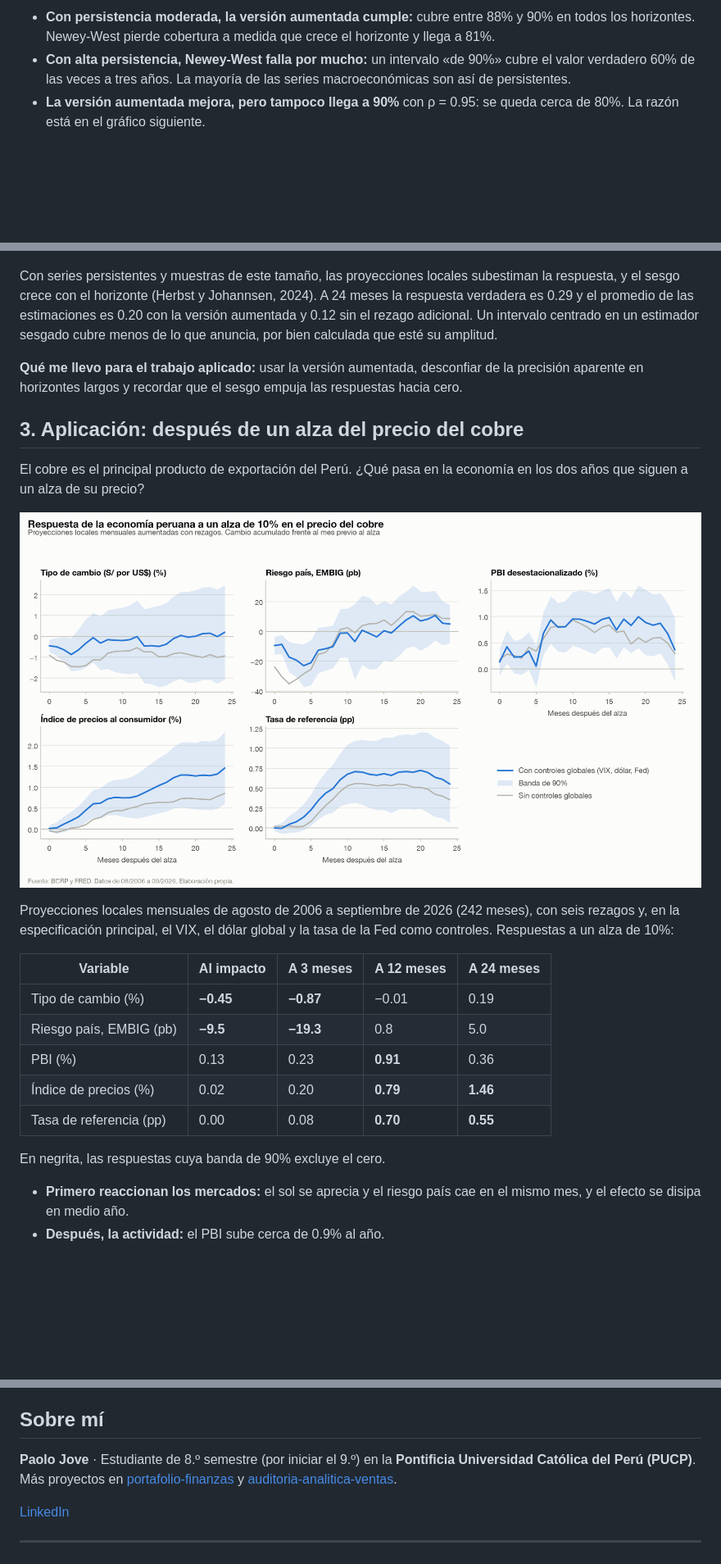
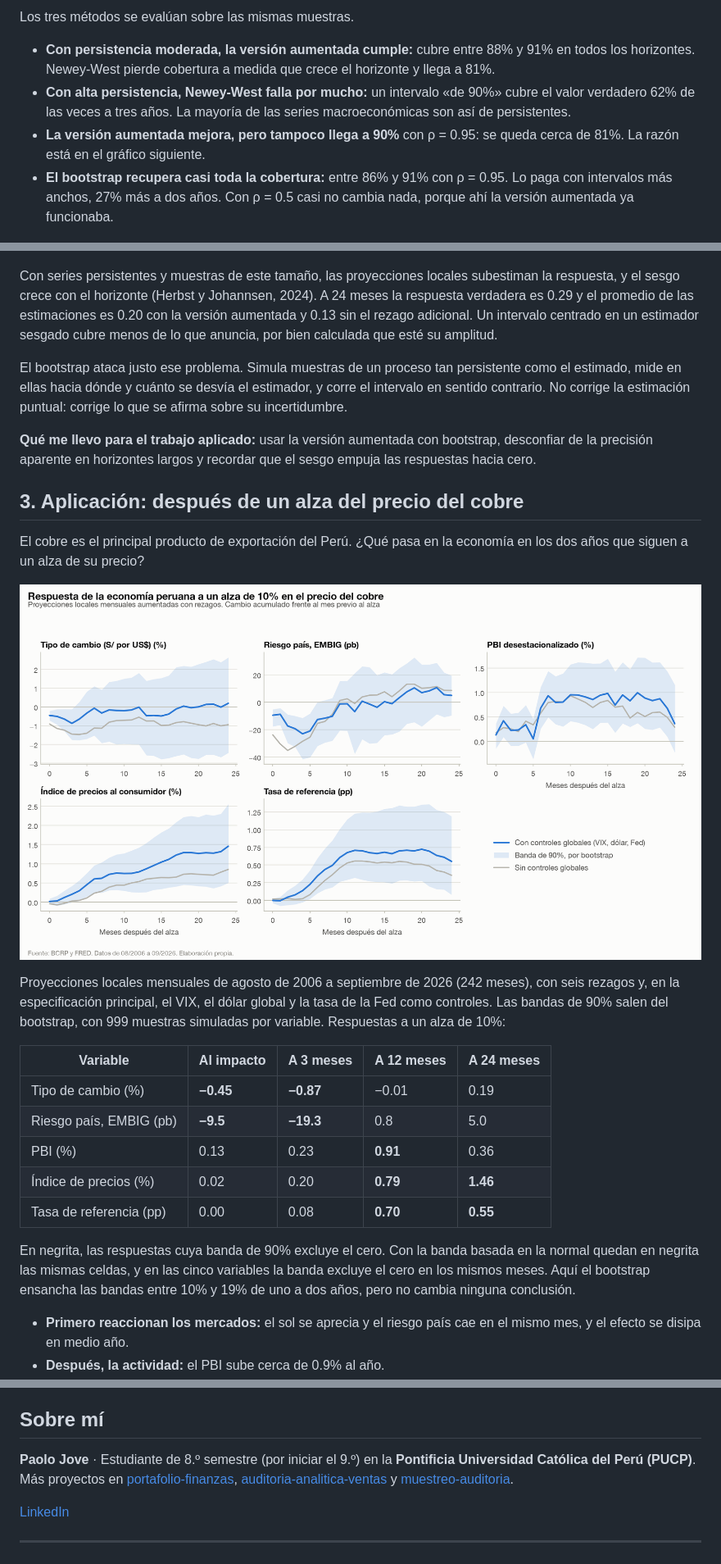
Before and after one commit to paolojoveal/proyecciones-locales, a Markdown page: README.md, 3 parts joined by grey strips. Shown at 82% size. Rendered like a GitHub page; pictures changed too: resultados/respuesta_al_cobre.png; blank space fills up the shorter version.

```diff
--- a/README.md
+++ b/README.md
@@ -45,13 +50,18 @@ Un intervalo de 90% bien construido contiene el valor verdadero cerca de 90% de
 
-- **Con persistencia moderada, la versión aumentada cumple:** cubre entre 88% y 90% en todos los horizontes. Newey-West pierde cobertura a medida que crece el horizonte y llega a 81%.
-- **Con alta persistencia, Newey-West falla por mucho:** un intervalo «de 90%» cubre el valor verdadero 60% de las veces a tres años. La mayoría de las series macroeconómicas son así de persistentes.
-- **La versión aumentada mejora, pero tampoco llega a 90%** con ρ = 0.95: se queda cerca de 80%. La razón está en el gráfico siguiente.
+Los tres métodos se evalúan sobre las mismas muestras.
+
+- **Con persistencia moderada, la versión aumentada cumple:** cubre entre 88% y 91% en todos los horizontes. Newey-West pierde cobertura a medida que crece el horizonte y llega a 81%.
+- **Con alta persistencia, Newey-West falla por mucho:** un intervalo «de 90%» cubre el valor verdadero 62% de las veces a tres años. La mayoría de las series macroeconómicas son así de persistentes.
+- **La versión aumentada mejora, pero tampoco llega a 90%** con ρ = 0.95: se queda cerca de 81%. La razón está en el gráfico siguiente.
+- **El bootstrap recupera casi toda la cobertura:** entre 86% y 91% con ρ = 0.95. Lo paga con intervalos más anchos, 27% más a dos años. Con ρ = 0.5 casi no cambia nada, porque ahí la versión aumentada ya funcionaba.
 
 ![Sesgo de muestra finita](resultados/sesgo.png)
 
-Con series persistentes y muestras de este tamaño, las proyecciones locales subestiman la respuesta, y el sesgo crece con el horizonte (Herbst y Johannsen, 2024). A 24 meses la respuesta verdadera es 0.29 y el promedio de las estimaciones es 0.20 con la versión aumentada y 0.12 sin el rezago adicional. Un intervalo centrado en un estimador sesgado cubre menos de lo que anuncia, por bien calculada que esté su amplitud.
+Con series persistentes y muestras de este tamaño, las proyecciones locales subestiman la respuesta, y el sesgo crece con el horizonte (Herbst y Johannsen, 2024). A 24 meses la respuesta verdadera es 0.29 y el promedio de las estimaciones es 0.20 con la versión aumentada y 0.13 sin el rezago adicional. Un intervalo centrado en un estimador sesgado cubre menos de lo que anuncia, por bien calculada que esté su amplitud.
 
-**Qué me llevo para el trabajo aplicado:** usar la versión aumentada, desconfiar de la precisión aparente en horizontes largos y recordar que el sesgo empuja las respuestas hacia cero.
+El bootstrap ataca justo ese problema. Simula muestras de un proceso tan persistente como el estimado, mide en ellas hacia dónde y cuánto se desvía el estimador, y corre el intervalo en sentido contrario. No corrige la estimación puntual: corrige lo que se afirma sobre su incertidumbre.
+
+**Qué me llevo para el trabajo aplicado:** usar la versión aumentada con bootstrap, desconfiar de la precisión aparente en horizontes largos y recordar que el sesgo empuja las respuestas hacia cero.
 
 ## 3. Aplicación: después de un alza del precio del cobre
 
@@ -59,7 +69,7 @@ El cobre es el principal producto de exportación del Perú. ¿Qué pasa en la e
 
 ![Respuesta al cobre](resultados/respuesta_al_cobre.png)
 
-Proyecciones locales mensuales de agosto de 2006 a septiembre de 2026 (242 meses), con seis rezagos y, en la especificación principal, el VIX, el dólar global y la tasa de la Fed como controles. Respuestas a un alza de 10%:
+Proyecciones locales mensuales de agosto de 2006 a septiembre de 2026 (242 meses), con seis rezagos y, en la especificación principal, el VIX, el dólar global y la tasa de la Fed como controles. Las bandas de 90% salen del bootstrap, con 999 muestras simuladas por variable. Respuestas a un alza de 10%:
 
 | Variable | Al impacto | A 3 meses | A 12 meses | A 24 meses |
 |---|---|---|---|---|
@@ -69,7 +79,7 @@ Proyecciones locales mensuales de agosto de 2006 a septiembre de 2026 (242 meses
 | Índice de precios (%) | 0.02 | 0.20 | **0.79** | **1.46** |
 | Tasa de referencia (pp) | 0.00 | 0.08 | **0.70** | **0.55** |
 
-En negrita, las respuestas cuya banda de 90% excluye el cero.
+En negrita, las respuestas cuya banda de 90% excluye el cero. Con la banda basada en la normal quedan en negrita las mismas celdas, y en las cinco variables la banda excluye el cero en los mismos meses. Aquí el bootstrap ensancha las bandas entre 10% y 19% de uno a dos años, pero no cambia ninguna conclusión.
 
 - **Primero reaccionan los mercados:** el sol se aprecia y el riesgo país cae en el mismo mes, y el efecto se disipa en medio año.
 - **Después, la actividad:** el PBI sube cerca de 0.9% al año.
@@ -138,7 +162,7 @@ tests/                 Pruebas automáticas
 
 ## Sobre mí
 
-**Paolo Jove** · Estudiante de 8.º semestre (por iniciar el 9.º) en la **Pontificia Universidad Católica del Perú (PUCP)**. Más proyectos en [portafolio-finanzas](https://github.com/paolojoveal/portafolio-finanzas) y [auditoria-analitica-ventas](https://github.com/paolojoveal/auditoria-analitica-ventas).
+**Paolo Jove** · Estudiante de 8.º semestre (por iniciar el 9.º) en la **Pontificia Universidad Católica del Perú (PUCP)**. Más proyectos en [portafolio-finanzas](https://github.com/paolojoveal/portafolio-finanzas), [auditoria-analitica-ventas](https://github.com/paolojoveal/auditoria-analitica-ventas) y [muestreo-auditoria](https://github.com/paolojoveal/muestreo-auditoria).
 
 [LinkedIn](https://www.linkedin.com/in/paolo-jove-085647127)
 
```
Also changed, not shown: other parts of README.md (+31 -12 lines), resultados/cobertura.png, resultados/sesgo.png, 9 other files.
